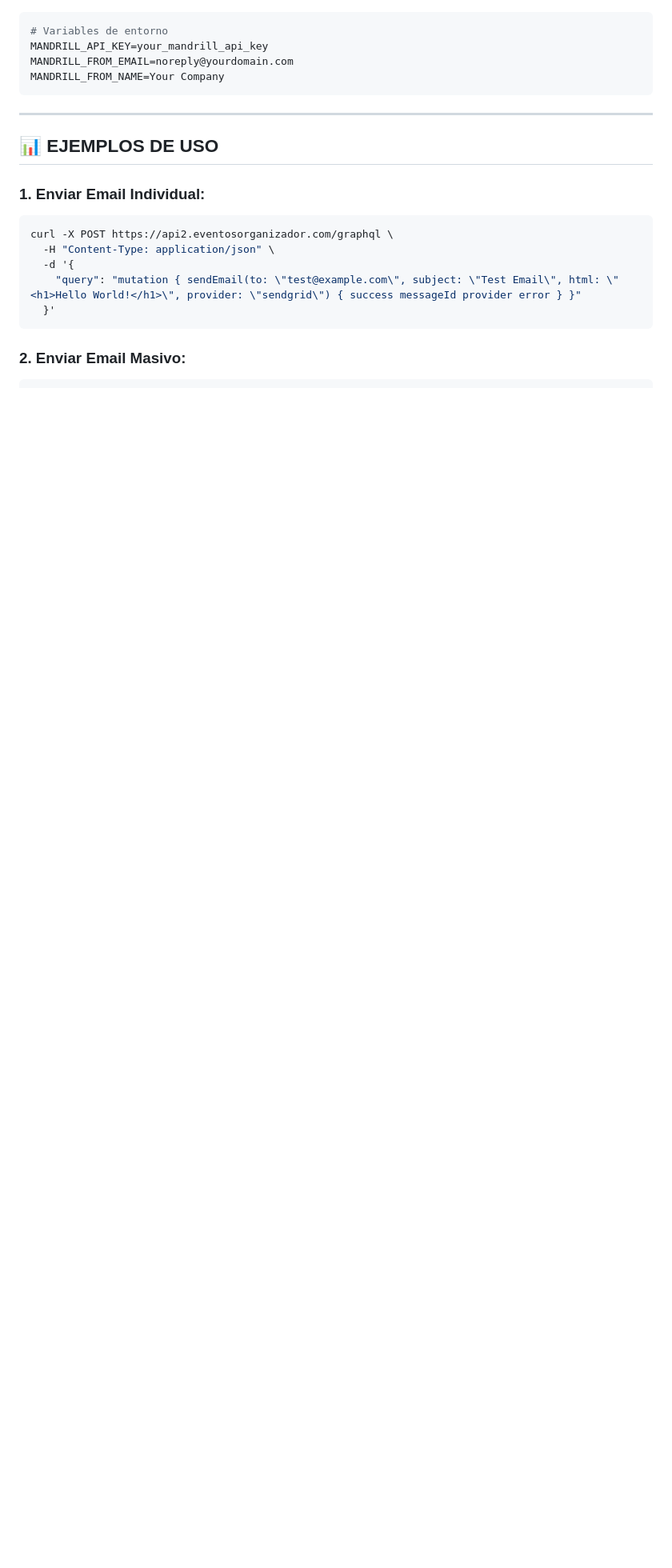
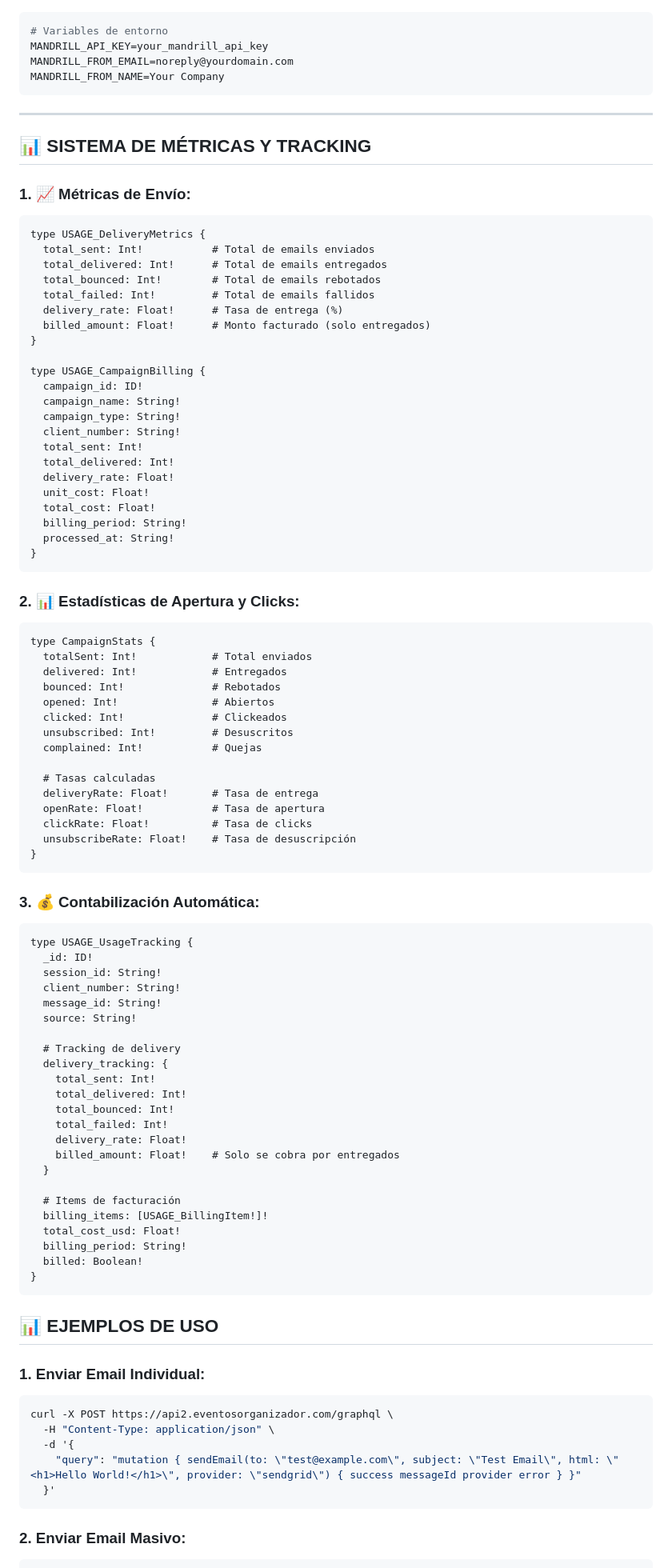
Before and after one commit to carlos2325/crm-documentation, a Markdown page: EMAIL_SYSTEM_DOCUMENTATION.md, the part around the change printed below. Shown: that part at 80% size. Drawn GitHub-style; blank space fills up the shorter version.

````diff
--- a/EMAIL_SYSTEM_DOCUMENTATION.md
+++ b/EMAIL_SYSTEM_DOCUMENTATION.md
@@ -156,6 +156,80 @@ MANDRILL_FROM_NAME=Your Company
 
 ---
 
+## 📊 **SISTEMA DE MÉTRICAS Y TRACKING**
+
+### **1. 📈 Métricas de Envío:**
+```graphql
+type USAGE_DeliveryMetrics {
+  total_sent: Int!           # Total de emails enviados
+  total_delivered: Int!      # Total de emails entregados
+  total_bounced: Int!        # Total de emails rebotados
+  total_failed: Int!         # Total de emails fallidos
+  delivery_rate: Float!      # Tasa de entrega (%)
+  billed_amount: Float!      # Monto facturado (solo entregados)
+}
+
+type USAGE_CampaignBilling {
+  campaign_id: ID!
+  campaign_name: String!
+  campaign_type: String!
+  client_number: String!
+  total_sent: Int!
+  total_delivered: Int!
+  delivery_rate: Float!
+  unit_cost: Float!
+  total_cost: Float!
+  billing_period: String!
+  processed_at: String!
+}
+```
+
+### **2. 📊 Estadísticas de Apertura y Clicks:**
+```graphql
+type CampaignStats {
+  totalSent: Int!            # Total enviados
+  delivered: Int!            # Entregados
+  bounced: Int!              # Rebotados
+  opened: Int!               # Abiertos
+  clicked: Int!              # Clickeados
+  unsubscribed: Int!         # Desuscritos
+  complained: Int!           # Quejas
+
+  # Tasas calculadas
+  deliveryRate: Float!       # Tasa de entrega
+  openRate: Float!           # Tasa de apertura
+  clickRate: Float!          # Tasa de clicks
+  unsubscribeRate: Float!    # Tasa de desuscripción
+}
+```
+
+### **3. 💰 Contabilización Automática:**
+```graphql
+type USAGE_UsageTracking {
+  _id: ID!
+  session_id: String!
+  client_number: String!
+  message_id: String!
+  source: String!
+
+  # Tracking de delivery
+  delivery_tracking: {
+    total_sent: Int!
+    total_delivered: Int!
+    total_bounced: Int!
+    total_failed: Int!
+    delivery_rate: Float!
+    billed_amount: Float!    # Solo se cobra por entregados
+  }
+
+  # Items de facturación
+  billing_items: [USAGE_BillingItem!]!
+  total_cost_usd: Float!
+  billing_period: String!
+  billed: Boolean!
+}
+```
+
 ## 📊 **EJEMPLOS DE USO**
 
 ### **1. Enviar Email Individual:**
````
Also changed, not shown: other parts of EMAIL_SYSTEM_DOCUMENTATION.md (+105 -0 lines).
